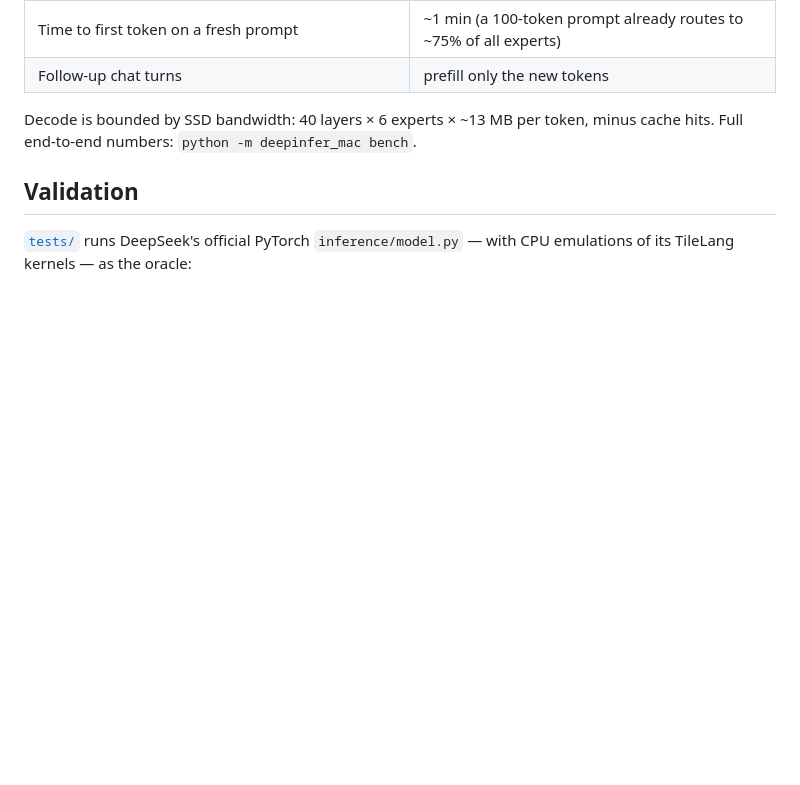
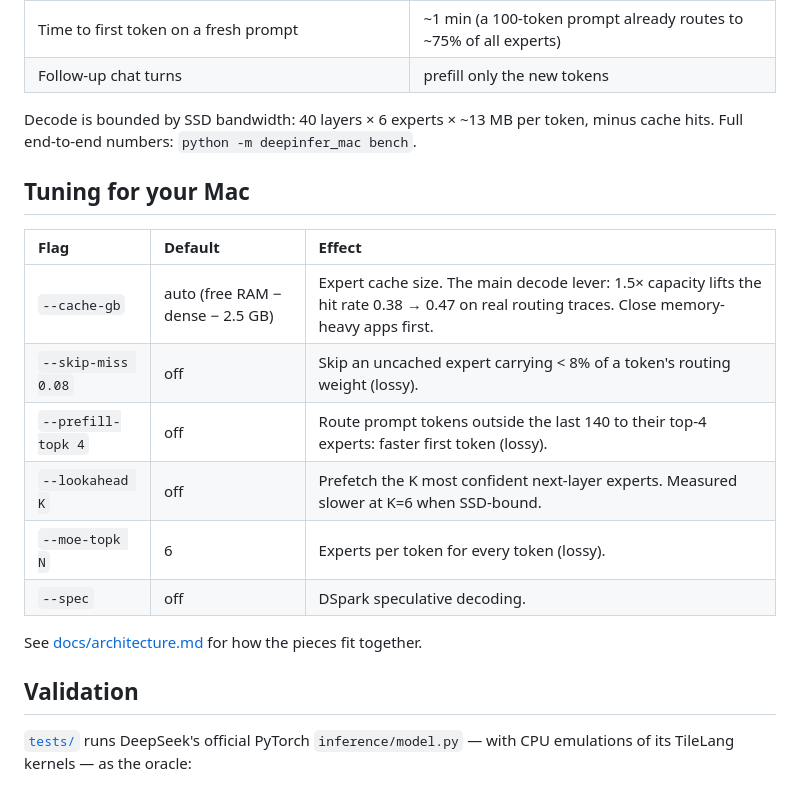
Before and after one commit to haoruilee/DeepInfer-Mac, a Markdown page: README.md, the part around the change. Rendered like a GitHub page; blank space fills up the shorter version.

```diff
--- a/README.md
+++ b/README.md
@@ -149,6 +149,19 @@ MacBook Air M4, 24 GB, internal SSD:
 Decode is bounded by SSD bandwidth: 40 layers × 6 experts × ~13 MB per token, minus cache hits. Full
 end-to-end numbers: `python -m deepinfer_mac bench`.
 
+## Tuning for your Mac
+
+| Flag | Default | Effect |
+| :--- | :--- | :--- |
+| `--cache-gb` | auto (free RAM − dense − 2.5 GB) | Expert cache size. The main decode lever: 1.5× capacity lifts the hit rate 0.38 → 0.47 on real routing traces. Close memory-heavy apps first. |
+| `--skip-miss 0.08` | off | Skip an uncached expert carrying < 8% of a token's routing weight (lossy). |
+| `--prefill-topk 4` | off | Route prompt tokens outside the last 140 to their top-4 experts: faster first token (lossy). |
+| `--lookahead K` | off | Prefetch the K most confident next-layer experts. Measured slower at K=6 when SSD-bound. |
+| `--moe-topk N` | 6 | Experts per token for every token (lossy). |
+| `--spec` | off | DSpark speculative decoding. |
+
+See [docs/architecture.md](docs/architecture.md) for how the pieces fit together.
+
 ## Validation
 
 [`tests/`](tests) runs DeepSeek's official PyTorch `inference/model.py` — with CPU emulations of its
```
Also changed, not shown: README_zh.md (+13 -0 lines), docs/architecture.md (added, +62 -0 lines).
